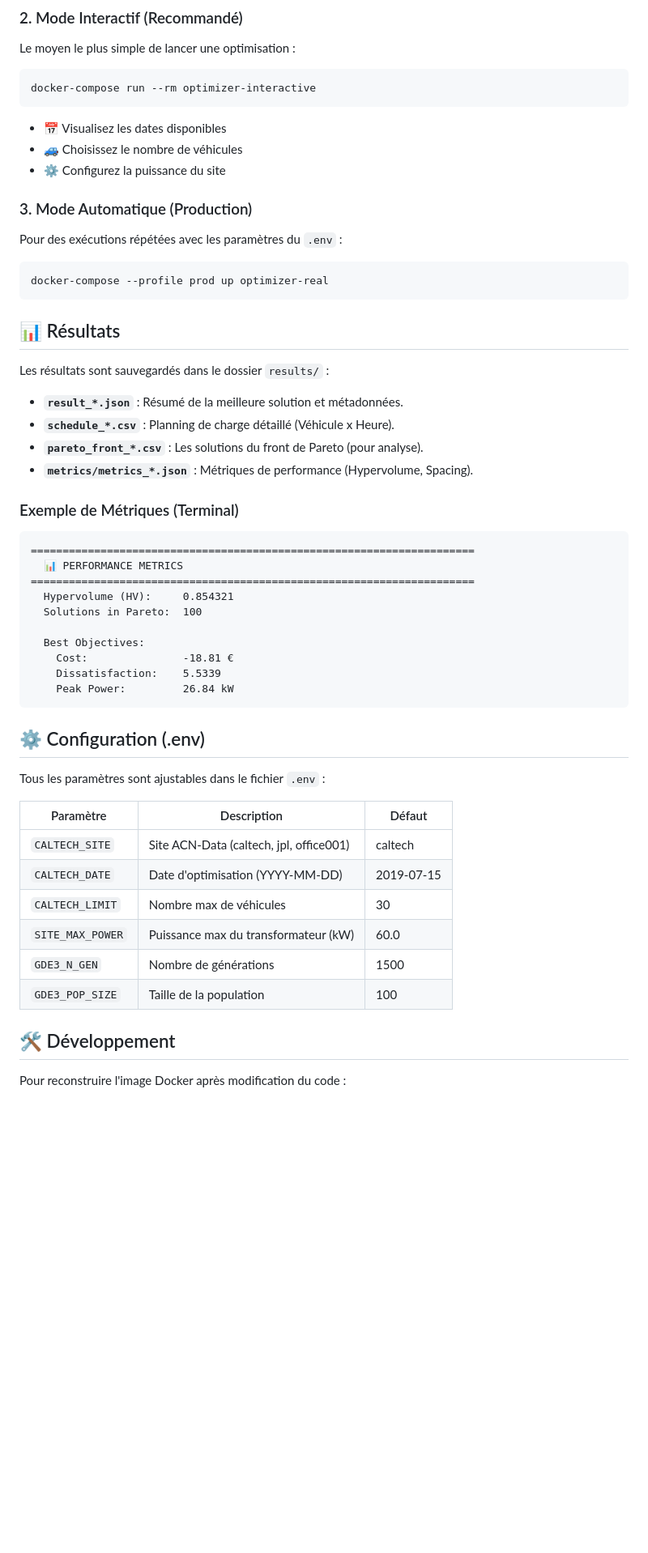
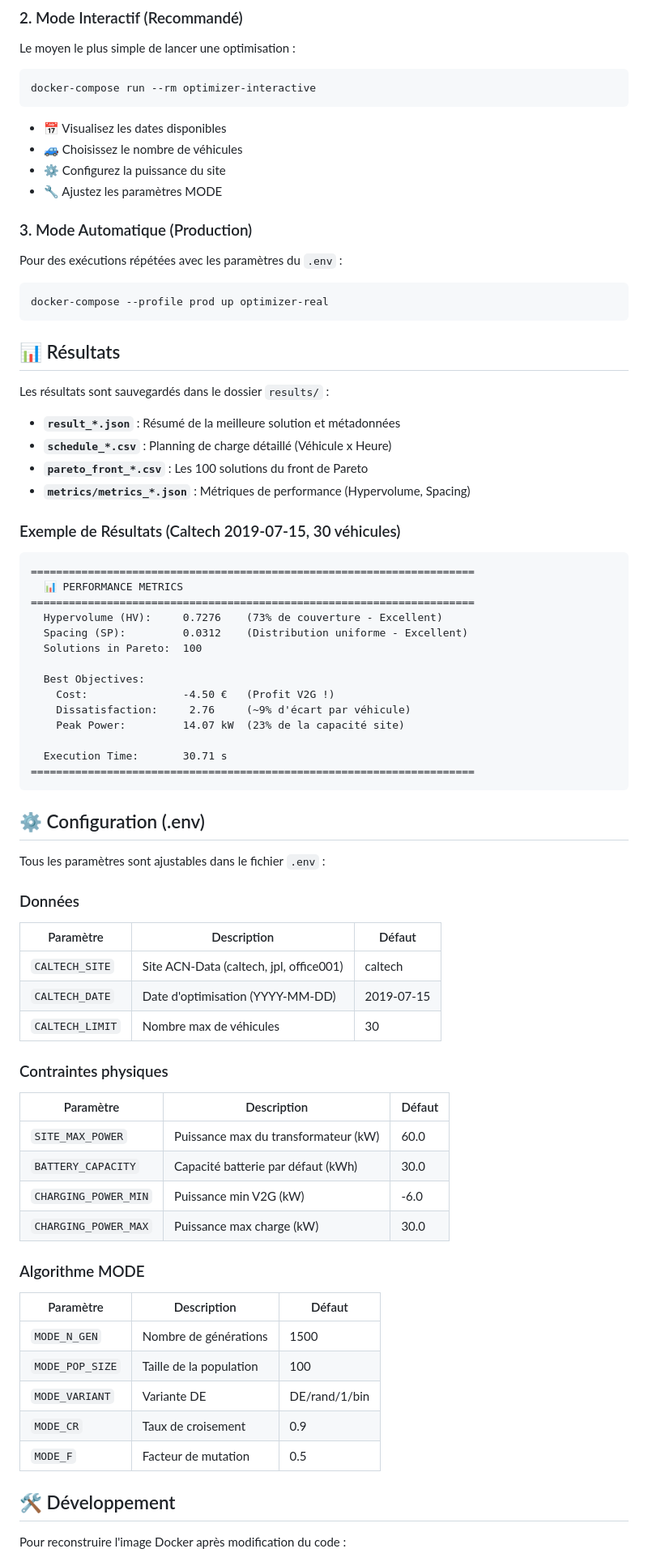
Before and after one commit to BigYellowData/EV_Charging_Optimization, a Markdown page: README.md, the part around one of its changes. Shown at 81% size. Rendered like a GitHub page; blank space fills up the shorter version.

````diff
--- a/README.md
+++ b/README.md
@@ -34,6 +44,7 @@ docker-compose run --rm optimizer-interactive
 - 📅 Visualisez les dates disponibles
 - 🚙 Choisissez le nombre de véhicules
 - ⚙️ Configurez la puissance du site
+- 🔧 Ajustez les paramètres MODE
 
 ### 3. Mode Automatique (Production)
 Pour des exécutions répétées avec les paramètres du `.env` :
@@ -45,37 +56,56 @@ docker-compose --profile prod up optimizer-real
 
 Les résultats sont sauvegardés dans le dossier `results/` :
 
-- **`result_*.json`** : Résumé de la meilleure solution et métadonnées.
-- **`schedule_*.csv`** : Planning de charge détaillé (Véhicule x Heure).
-- **`pareto_front_*.csv`** : Les solutions du front de Pareto (pour analyse).
-- **`metrics/metrics_*.json`** : Métriques de performance (Hypervolume, Spacing).
+- **`result_*.json`** : Résumé de la meilleure solution et métadonnées
+- **`schedule_*.csv`** : Planning de charge détaillé (Véhicule x Heure)
+- **`pareto_front_*.csv`** : Les 100 solutions du front de Pareto
+- **`metrics/metrics_*.json`** : Métriques de performance (Hypervolume, Spacing)
 
-### Exemple de Métriques (Terminal)
+### Exemple de Résultats (Caltech 2019-07-15, 30 véhicules)
 ```
 ======================================================================
   📊 PERFORMANCE METRICS
 ======================================================================
-  Hypervolume (HV):     0.854321
+  Hypervolume (HV):     0.7276    (73% de couverture - Excellent)
+  Spacing (SP):         0.0312    (Distribution uniforme - Excellent)
   Solutions in Pareto:  100
 
   Best Objectives:
-    Cost:               -18.81 €
-    Dissatisfaction:    5.5339
-    Peak Power:         26.84 kW
+    Cost:               -4.50 €   (Profit V2G !)
+    Dissatisfaction:     2.76     (~9% d'écart par véhicule)
+    Peak Power:         14.07 kW  (23% de la capacité site)
+
+  Execution Time:       30.71 s
+======================================================================
 ```
 
 ## ⚙️ Configuration (.env)
 
 Tous les paramètres sont ajustables dans le fichier `.env` :
 
+### Données
 | Paramètre | Description | Défaut |
 |-----------|-------------|--------|
 | `CALTECH_SITE` | Site ACN-Data (caltech, jpl, office001) | caltech |
 | `CALTECH_DATE` | Date d'optimisation (YYYY-MM-DD) | 2019-07-15 |
 | `CALTECH_LIMIT` | Nombre max de véhicules | 30 |
+
+### Contraintes physiques
+| Paramètre | Description | Défaut |
+|-----------|-------------|--------|
 | `SITE_MAX_POWER` | Puissance max du transformateur (kW) | 60.0 |
-| `GDE3_N_GEN` | Nombre de générations | 1500 |
-| `GDE3_POP_SIZE` | Taille de la population | 100 |
+| `BATTERY_CAPACITY` | Capacité batterie par défaut (kWh) | 30.0 |
+| `CHARGING_POWER_MIN` | Puissance min V2G (kW) | -6.0 |
+| `CHARGING_POWER_MAX` | Puissance max charge (kW) | 30.0 |
+
+### Algorithme MODE
+| Paramètre | Description | Défaut |
+|-----------|-------------|--------|
+| `MODE_N_GEN` | Nombre de générations | 1500 |
+| `MODE_POP_SIZE` | Taille de la population | 100 |
+| `MODE_VARIANT` | Variante DE | DE/rand/1/bin |
+| `MODE_CR` | Taux de croisement | 0.9 |
+| `MODE_F` | Facteur de mutation | 0.5 |
 
 ## 🛠️ Développement
 
````
Also changed, not shown: other parts of README.md (+59 -16 lines).
